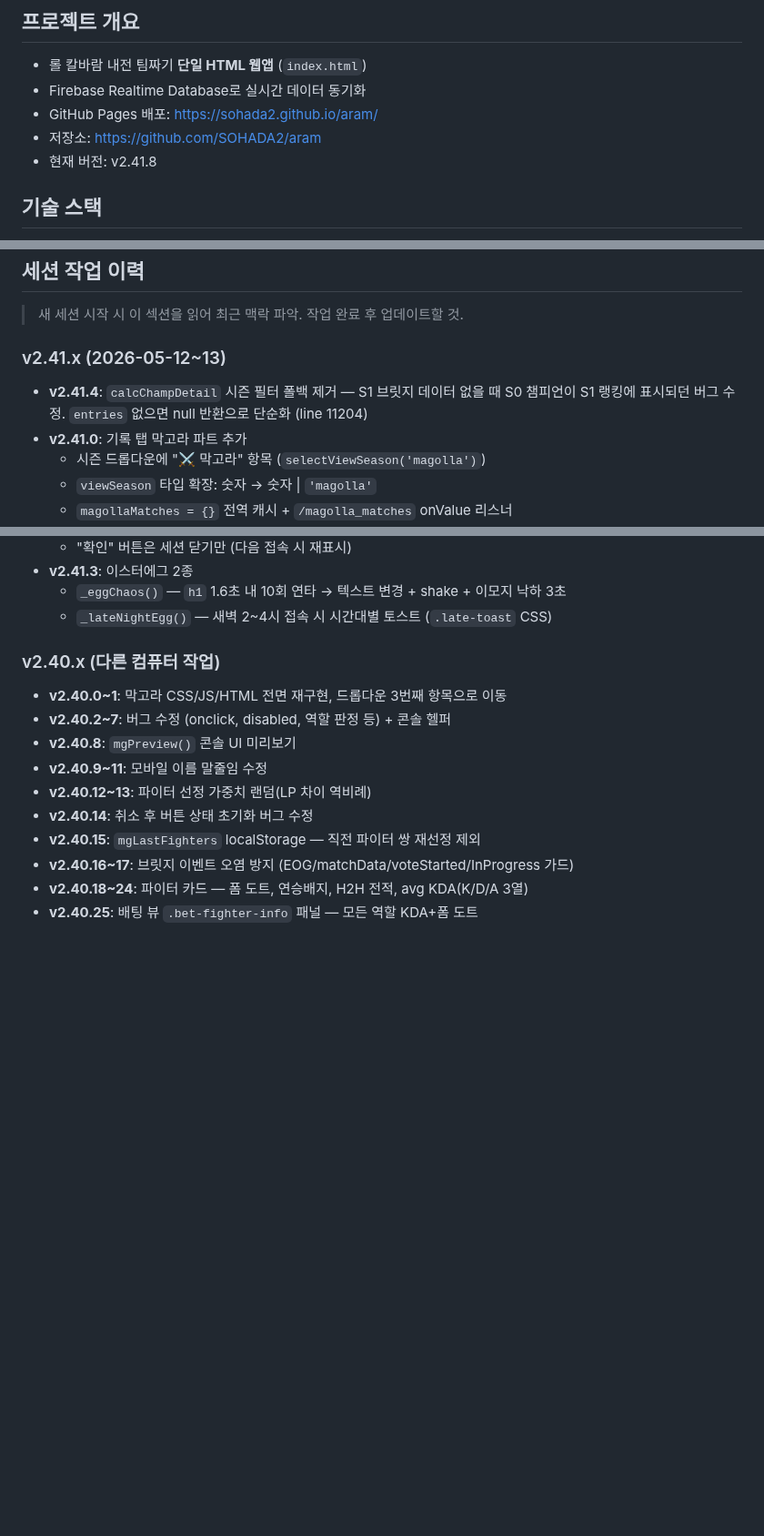
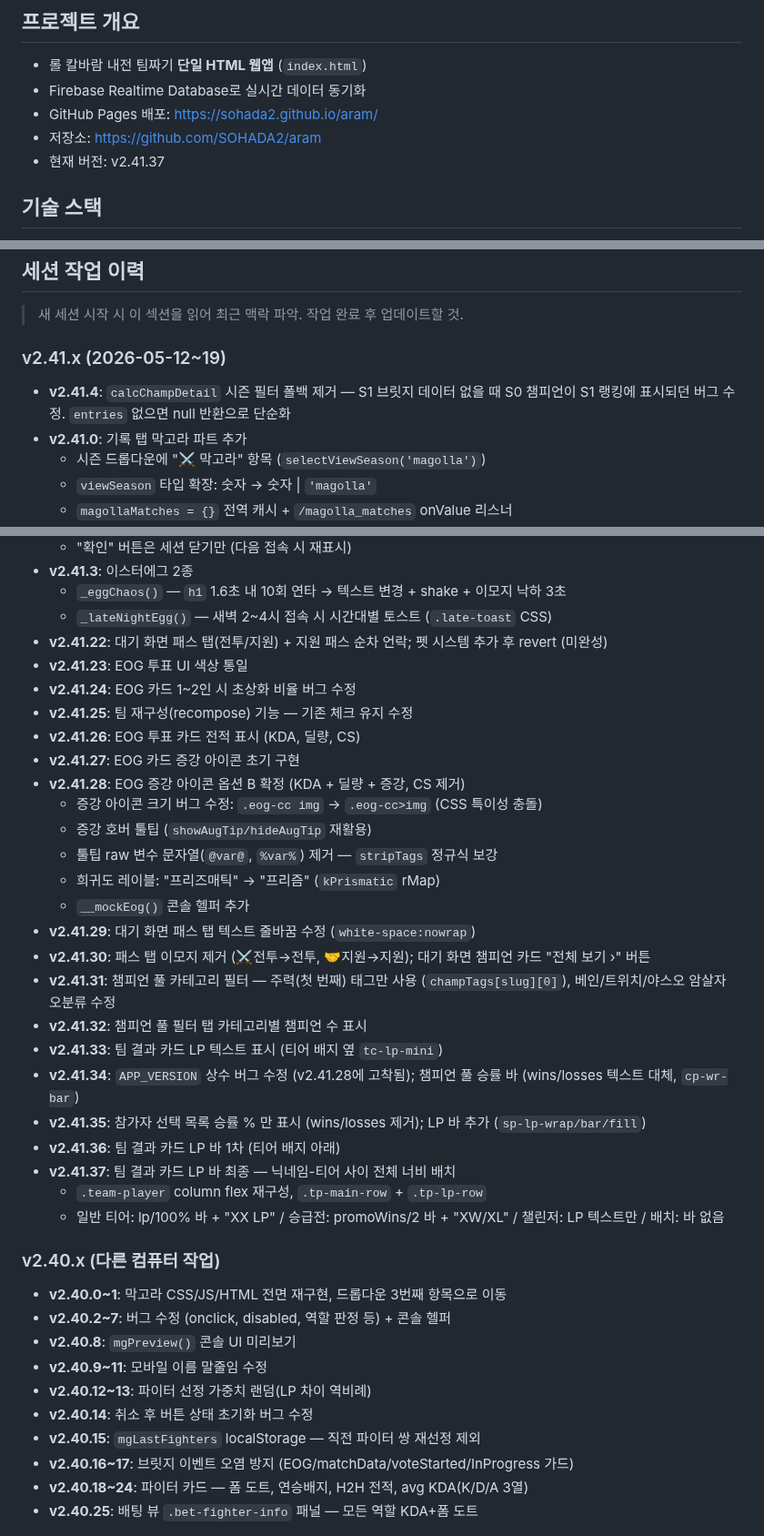
Before and after one commit to SOHADA2/aram, a Markdown page: CLAUDE.md, 3 parts joined by grey strips. Shown at 91% size. Rendered like a GitHub page; blank space fills up the shorter version.

Commit message:
docs: CLAUDE.md 세션 이력 및 버전 업데이트 (v2.41.37)

```diff
--- a/CLAUDE.md
+++ b/CLAUDE.md
@@ -5,7 +5,7 @@
 - Firebase Realtime Database로 실시간 데이터 동기화
 - GitHub Pages 배포: https://sohada2.github.io/aram/
 - 저장소: https://github.com/SOHADA2/aram
-- 현재 버전: v2.41.8
+- 현재 버전: v2.41.37
 
 ## 기술 스택
 - **순수 HTML/CSS/JS** (프레임워크·빌드 없음, 파일 1개)
@@ -657,8 +657,8 @@ const MAGOLLA_BET_DURATION = 90000; // 90초
 
 > 새 세션 시작 시 이 섹션을 읽어 최근 맥락 파악. 작업 완료 후 업데이트할 것.
 
-### v2.41.x (2026-05-12~13)
-- **v2.41.4**: `calcChampDetail` 시즌 필터 폴백 제거 — S1 브릿지 데이터 없을 때 S0 챔피언이 S1 랭킹에 표시되던 버그 수정. `entries` 없으면 null 반환으로 단순화 (line 11204)
+### v2.41.x (2026-05-12~19)
+- **v2.41.4**: `calcChampDetail` 시즌 필터 폴백 제거 — S1 브릿지 데이터 없을 때 S0 챔피언이 S1 랭킹에 표시되던 버그 수정. `entries` 없으면 null 반환으로 단순화
 - **v2.41.0**: 기록 탭 막고라 파트 추가
   - 시즌 드롭다운에 "⚔️ 막고라" 항목 (`selectViewSeason('magolla')`)
   - `viewSeason` 타입 확장: 숫자 → 숫자 | `'magolla'`
@@ -674,6 +674,29 @@ const MAGOLLA_BET_DURATION = 90000; // 90초
 - **v2.41.3**: 이스터에그 2종
   - `_eggChaos()` — `h1` 1.6초 내 10회 연타 → 텍스트 변경 + shake + 이모지 낙하 3초
   - `_lateNightEgg()` — 새벽 2~4시 접속 시 시간대별 토스트 (`.late-toast` CSS)
+- **v2.41.22**: 대기 화면 패스 탭(전투/지원) + 지원 패스 순차 언락; 펫 시스템 추가 후 revert (미완성)
+- **v2.41.23**: EOG 투표 UI 색상 통일
+- **v2.41.24**: EOG 카드 1~2인 시 초상화 비율 버그 수정
+- **v2.41.25**: 팀 재구성(recompose) 기능 — 기존 체크 유지 수정
+- **v2.41.26**: EOG 투표 카드 전적 표시 (KDA, 딜량, CS)
+- **v2.41.27**: EOG 카드 증강 아이콘 초기 구현
+- **v2.41.28**: EOG 증강 아이콘 옵션 B 확정 (KDA + 딜량 + 증강, CS 제거)
+  - 증강 아이콘 크기 버그 수정: `.eog-cc img` → `.eog-cc>img` (CSS 특이성 충돌)
+  - 증강 호버 툴팁 (`showAugTip/hideAugTip` 재활용)
+  - 툴팁 raw 변수 문자열(`@var@`, `%var%`) 제거 — `stripTags` 정규식 보강
+  - 희귀도 레이블: "프리즈매틱" → "프리즘" (`kPrismatic` rMap)
+  - `__mockEog()` 콘솔 헬퍼 추가
+- **v2.41.29**: 대기 화면 패스 탭 텍스트 줄바꿈 수정 (`white-space:nowrap`)
+- **v2.41.30**: 패스 탭 이모지 제거 (⚔️전투→전투, 🤝지원→지원); 대기 화면 챔피언 카드 "전체 보기 ›" 버튼
+- **v2.41.31**: 챔피언 풀 카테고리 필터 — 주력(첫 번째) 태그만 사용 (`champTags[slug][0]`), 베인/트위치/야스오 암살자 오분류 수정
+- **v2.41.32**: 챔피언 풀 필터 탭 카테고리별 챔피언 수 표시
+- **v2.41.33**: 팀 결과 카드 LP 텍스트 표시 (티어 배지 옆 `tc-lp-mini`)
+- **v2.41.34**: `APP_VERSION` 상수 버그 수정 (v2.41.28에 고착됨); 챔피언 풀 승률 바 (wins/losses 텍스트 대체, `cp-wr-bar`)
+- **v2.41.35**: 참가자 선택 목록 승률 % 만 표시 (wins/losses 제거); LP 바 추가 (`sp-lp-wrap/bar/fill`)
+- **v2.41.36**: 팀 결과 카드 LP 바 1차 (티어 배지 아래)
+- **v2.41.37**: 팀 결과 카드 LP 바 최종 — 닉네임-티어 사이 전체 너비 배치
+  - `.team-player` column flex 재구성, `.tp-main-row` + `.tp-lp-row`
+  - 일반 티어: lp/100% 바 + "XX LP" / 승급전: promoWins/2 바 + "XW/XL" / 챌린저: LP 텍스트만 / 배치: 바 없음
 
 ### v2.40.x (다른 컴퓨터 작업)
 - **v2.40.0~1**: 막고라 CSS/JS/HTML 전면 재구현, 드롭다운 3번째 항목으로 이동
```
